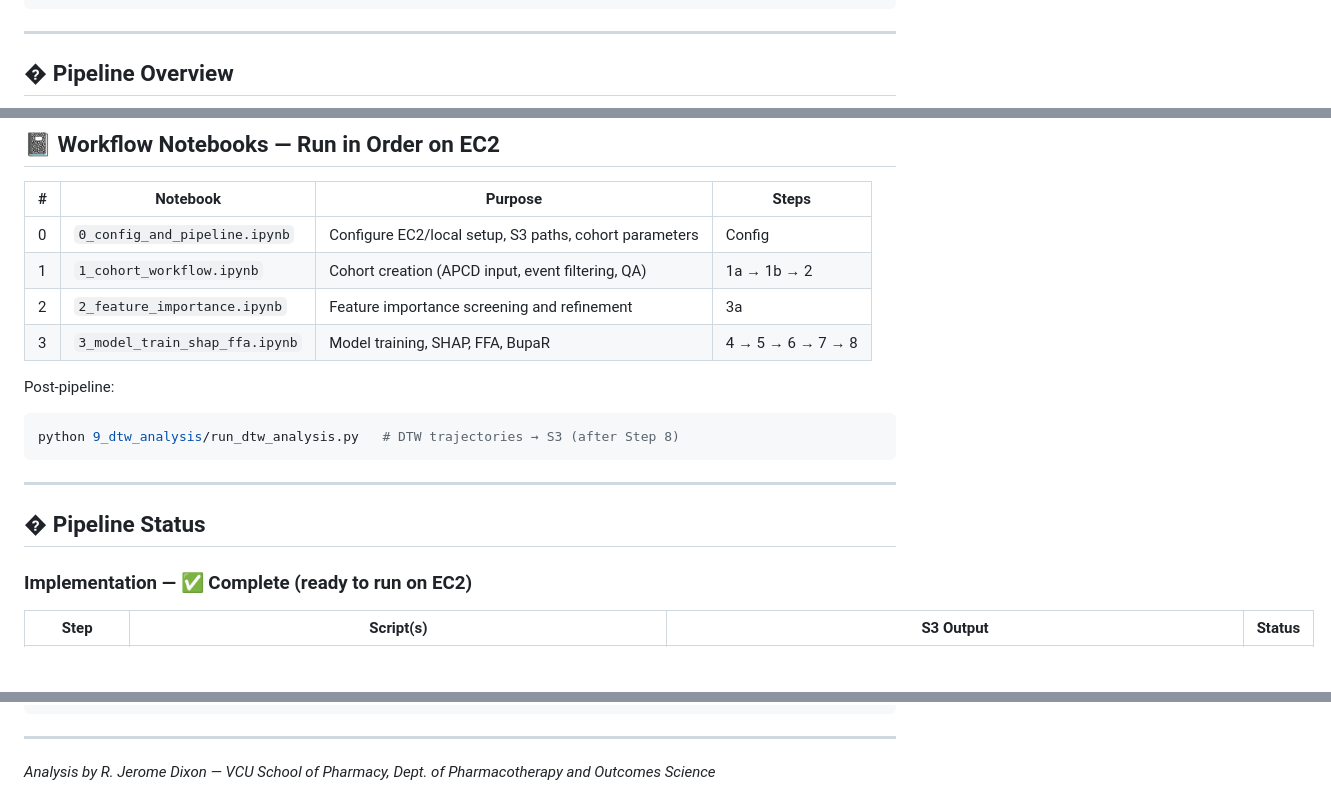
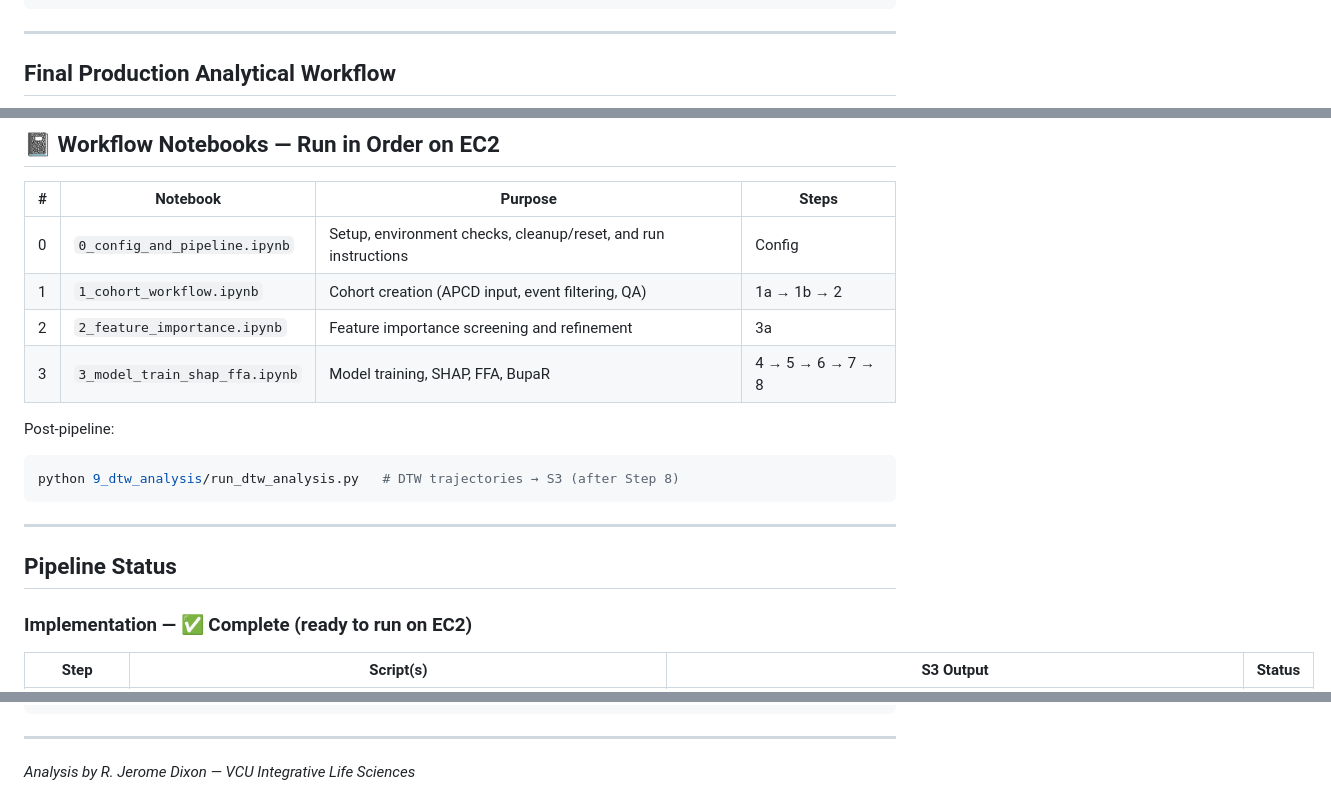
Before and after one commit to Jerome3590/cpic_time_to_event_analysis, a Markdown page: README.md, 3 parts joined by grey strips. Drawn GitHub-style; blank space fills up the shorter version.

Commit message:
Document production analytical workflow
Co-authored-by: Cursor <cursoragent@cursor.com>

````diff
--- a/README.md
+++ b/README.md
@@ -83,6 +83,6 @@ cpic_time_to_event_analysis/
 
 ---
 
-## � Pipeline Overview
+## Final Production Analytical Workflow
 
 ```mermaid
@@ -129,7 +133,7 @@ flowchart LR
 
 | # | Notebook | Purpose | Steps |
 |---|----------|---------|-------|
-| 0 | `0_config_and_pipeline.ipynb` | Configure EC2/local setup, S3 paths, cohort parameters | Config |
+| 0 | `0_config_and_pipeline.ipynb` | Setup, environment checks, cleanup/reset, and run instructions | Config |
 | 1 | `1_cohort_workflow.ipynb` | Cohort creation (APCD input, event filtering, QA) | 1a → 1b → 2 |
 | 2 | `2_feature_importance.ipynb` | Feature importance screening and refinement | 3a |
 | 3 | `3_model_train_shap_ffa.ipynb` | Model training, SHAP, FFA, BupaR | 4 → 5 → 6 → 7 → 8 |
@@ -141,7 +145,7 @@ python 9_dtw_analysis/run_dtw_analysis.py   # DTW trajectories → S3 (after Ste
 
 ---
 
-## � Pipeline Status
+## Pipeline Status
 
 ### Implementation — ✅ Complete (ready to run on EC2)
 
@@ -243,4 +247,4 @@ cd cpic_time_to_event_analysis
 
 ---
 
-*Analysis by R. Jerome Dixon — VCU School of Pharmacy, Dept. of Pharmacotherapy and Outcomes Science*
+*Analysis by R. Jerome Dixon — VCU Integrative Life Sciences*
````
Also changed, not shown: other parts of README.md (+31 -27 lines).
